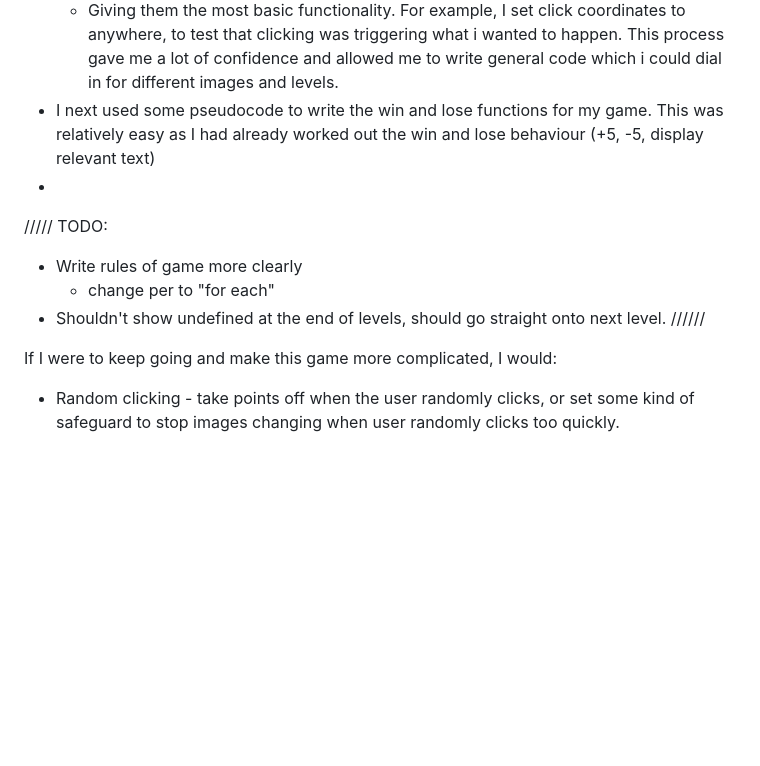
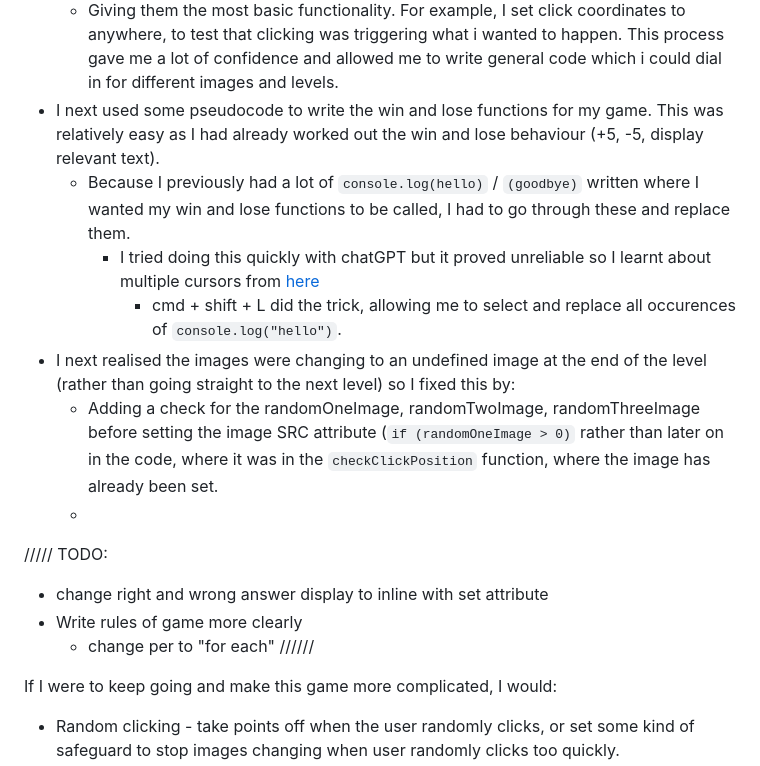
Before and after one commit to jones58/typespotting, a Markdown page: README.md, the part around the change. Rendered like a GitHub page; blank space fills up the shorter version.

Commit message:
updating progress

````diff
--- a/README.md
+++ b/README.md
@@ -65,15 +65,18 @@
     - Using equality operator wrong (= instead of ===).
   - I separated all the bits of what I wanted my code to do and console.logged, as well as using live server (along with browser developer tools to view the console)
   - Giving them the most basic functionality. For example, I set click coordinates to anywhere, to test that clicking was triggering what i wanted to happen. This process gave me a lot of confidence and allowed me to write general code which i could dial in for different images and levels.
-- I next used some pseudocode to write the win and lose functions for my game. This was relatively easy as I had already worked out the win and lose behaviour (+5, -5, display relevant text)
--
+- I next used some pseudocode to write the win and lose functions for my game. This was relatively easy as I had already worked out the win and lose behaviour (+5, -5, display relevant text).
+  - Because I previously had a lot of ```console.log(hello)``` / ```(goodbye)``` written where I wanted my win and lose functions to be called, I had to go through these and replace them.
+    - I tried doing this quickly with chatGPT but it proved unreliable so I learnt about multiple cursors from [here](https://davidamos.dev/vs-code-multi-cursors/)
+      - cmd + shift + L did the trick, allowing me to select and replace all occurences of ```console.log("hello")```.
+- I next realised the images were changing to an undefined image at the end of the level (rather than going straight to the next level) so I fixed this by:
+  -  Adding a check for the randomOneImage, randomTwoImage, randomThreeImage before setting the image SRC attribute (```if (randomOneImage > 0)``` rather than later on in the code, where it was in the ```checkClickPosition``` function, where the image has already been set.
+  -
 
 ///// TODO:
-
-
+- change right and wrong answer display to inline with set attribute
 - Write rules of game more clearly
   - change per to "for each"
-- Shouldn't show undefined at the end of levels, should go straight onto next level.
  //////
 
 If I were to keep going and make this game more complicated, I would:
````
